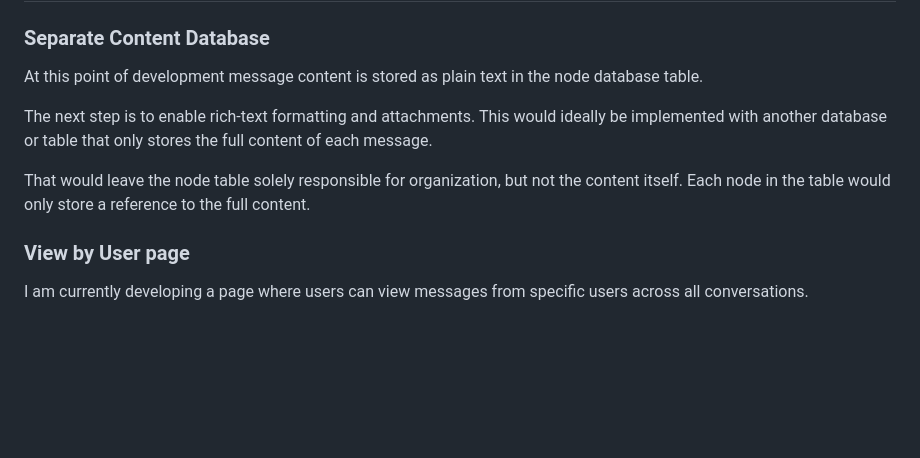
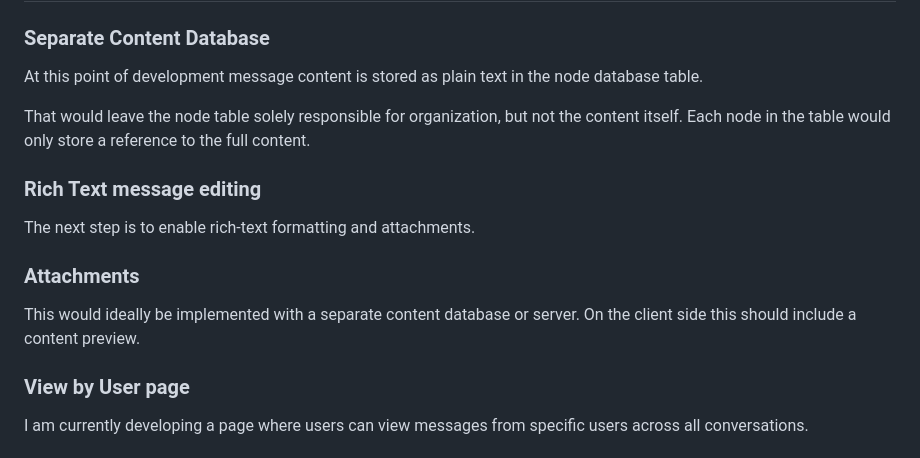
Before and after one commit to pxp888/infotree, a Markdown page: README.md, the part around the change. Rendered like a GitHub page; blank space fills up the shorter version.

```diff
--- a/README.md
+++ b/README.md
@@ -186,9 +186,15 @@ ___Note___ - The __get_nodes__ call returns a fixed number of replies, and this
 ### Separate Content Database
 At this point of development message content is stored as plain text in the node database table.
 
-The next step is to enable rich-text formatting and attachments.  This would ideally be implemented with another database or table that only stores the full content of each message.
 
 That would leave the node table solely responsible for organization, but not the content itself.  Each node in the table would only store a reference to the full content.
+
+### Rich Text message editing
+The next step is to enable rich-text formatting and attachments.
+
+### Attachments
+This would ideally be implemented with a separate content database or server.  On the client side this should include a content preview.
+
 
 ### View by User page
 I am currently developing a page where users can view messages from specific users across all conversations.
```
